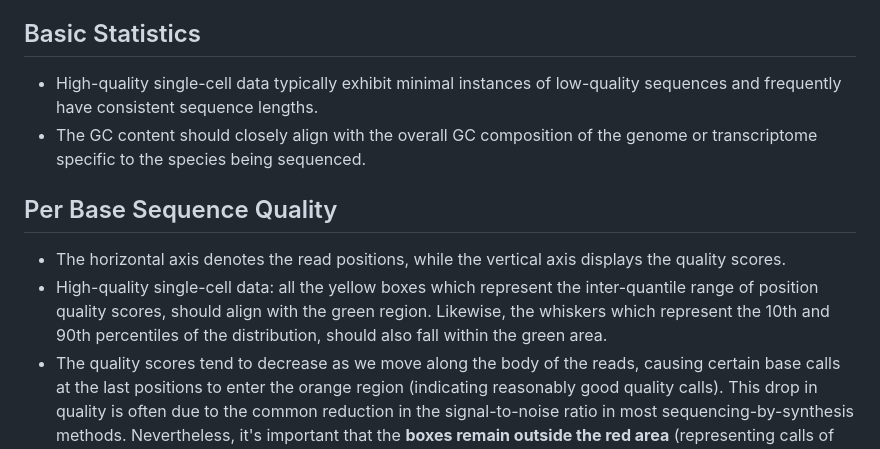
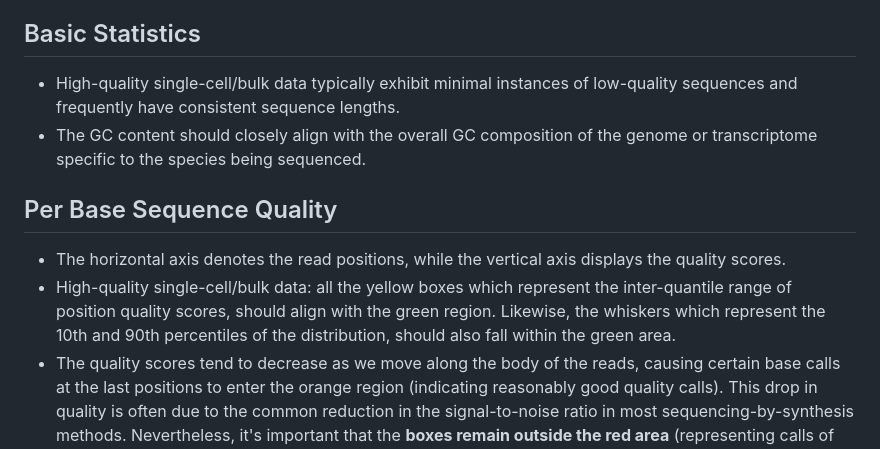
Before and after one commit to ScienceComputing/NGSOmics_Programming, a Markdown page: FastQC/Interpret_FastQC.md, the part around the change. GitHub-like rendering.

```diff
--- a/FastQC/Interpret_FastQC.md
+++ b/FastQC/Interpret_FastQC.md
@@ -13,12 +13,12 @@
 * [Adapter Content](#Adapter-Content)
 
 ## Basic Statistics
-- High-quality single-cell data typically exhibit minimal instances of low-quality sequences and frequently have consistent sequence lengths.
+- High-quality single-cell/bulk data typically exhibit minimal instances of low-quality sequences and frequently have consistent sequence lengths.
 - The GC content should closely align with the overall GC composition of the genome or transcriptome specific to the species being sequenced.
 
 ## Per Base Sequence Quality
 - The horizontal axis denotes the read positions, while the vertical axis displays the quality scores.
-- High-quality single-cell data: all the yellow boxes which represent the inter-quantile range of position quality scores, should align with the green region. Likewise, the whiskers which represent the 10th and 90th percentiles of the distribution, should also fall within the green area.
+- High-quality single-cell/bulk data: all the yellow boxes which represent the inter-quantile range of position quality scores, should align with the green region. Likewise, the whiskers which represent the 10th and 90th percentiles of the distribution, should also fall within the green area.
 - The quality scores tend to decrease as we move along the body of the reads, causing certain base calls at the last positions to enter the orange region (indicating reasonably good quality calls). This drop in quality is often due to the common reduction in the signal-to-noise ratio in most sequencing-by-synthesis methods. Nevertheless, it's important that the **boxes remain outside the red area** (representing calls of poor quality).
 - If we observe the poor quality calls, we may consider performing the quality trimming of reads.
 
```
